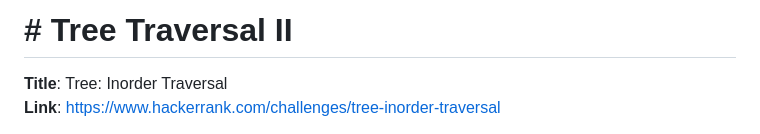
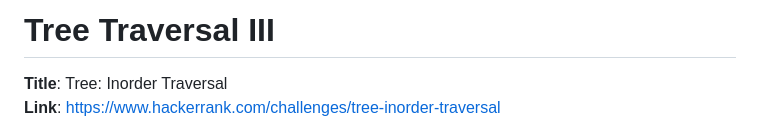
Before and after one commit to mementum/cpp17-iterating-problems, a Markdown page: src/en/0190-tree-traversal-iii.md, the part around the change. Drawn GitHub-style.

```diff
--- a/src/en/0190-tree-traversal-iii.md
+++ b/src/en/0190-tree-traversal-iii.md
@@ -1,4 +1,4 @@
-# # Tree Traversal II
+# Tree Traversal III
 
 **Title**: Tree: Inorder Traversal\
 **Link**: <https://www.hackerrank.com/challenges/tree-inorder-traversal>
```
Also changed, not shown: src/en/0180-tree-traversal-ii.md (+1 -1 lines).
